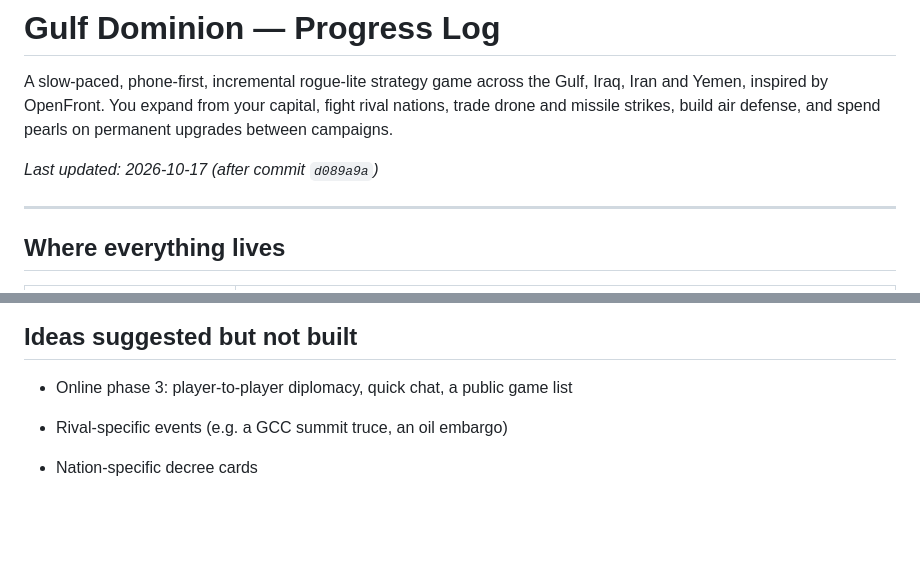
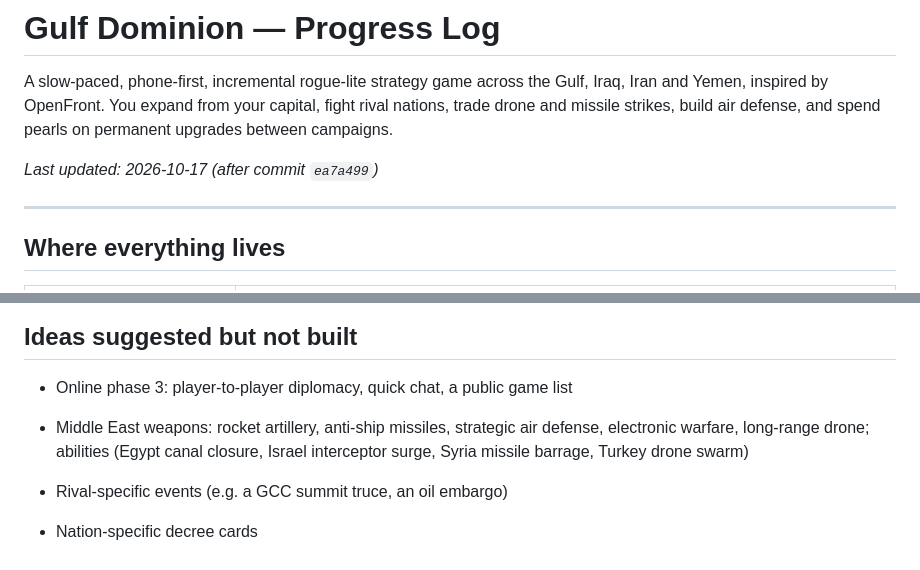
Before and after one commit to MoeyWoey/gulf-dominion, a Markdown page: PROGRESS.md, 2 parts joined by grey strips. Rendered like a GitHub page; blank space fills up the shorter version.

```diff
--- a/PROGRESS.md
+++ b/PROGRESS.md
@@ -2,7 +2,7 @@
 
 A slow-paced, phone-first, incremental rogue-lite strategy game across the Gulf, Iraq, Iran and Yemen, inspired by OpenFront. You expand from your capital, fight rival nations, trade drone and missile strikes, build air defense, and spend pearls on permanent upgrades between campaigns.
 
-_Last updated: 2026-10-17 (after commit `d089a9a`)_
+_Last updated: 2026-10-17 (after commit `ea7a499`)_
 
 ---
 
@@ -529,6 +557,7 @@ Every value above can be changed live from the dashboard's **Balance** tab.
 ## Ideas suggested but not built
 
 - Online phase 3: player-to-player diplomacy, quick chat, a public game list
+- Middle East weapons: rocket artillery, anti-ship missiles, strategic air defense, electronic warfare, long-range drone; abilities (Egypt canal closure, Israel interceptor surge, Syria missile barrage, Turkey drone swarm)
 
 - Rival-specific events (e.g. a GCC summit truce, an oil embargo)
 - Nation-specific decree cards
```
Also changed, not shown: other parts of PROGRESS.md (+28 -0 lines).
